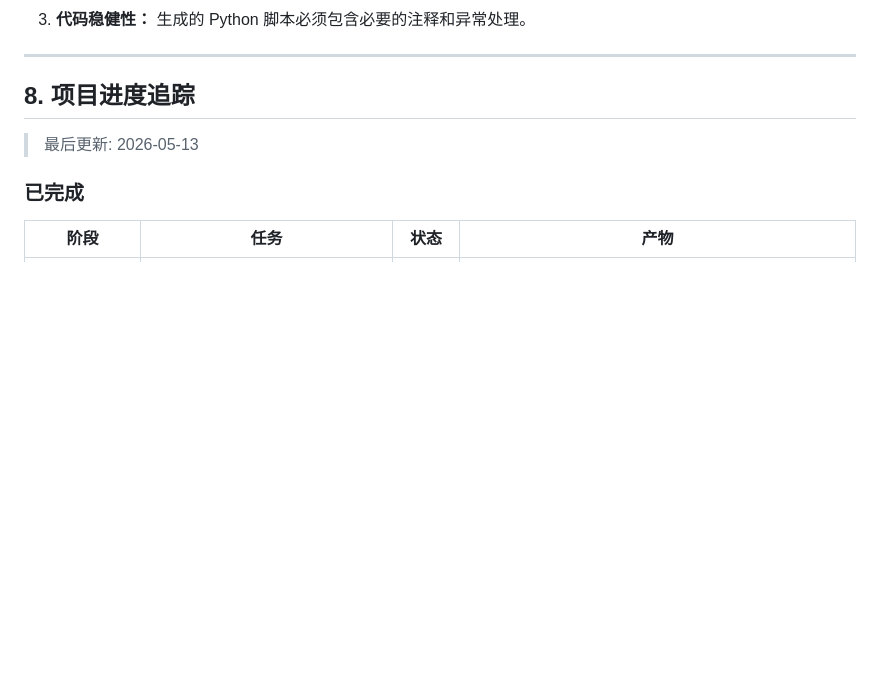
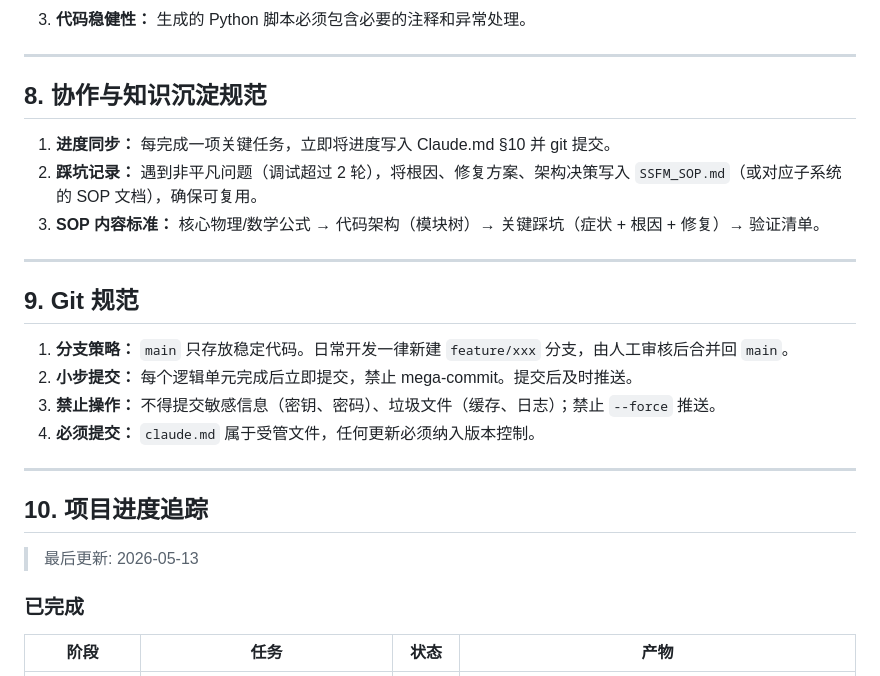
Before and after one commit to YAHU2024/ofcPap, a Markdown page: claude.md, the part around the change. Rendered like a GitHub page; blank space fills up the shorter version.

Commit message:
Add collaboration and git conventions to Claude.md
- Section 8: Progress sync, SOP recording, and content standards
- Section 9: Git branch strategy, commit discipline, and constraints
- Renumber progress tracking to Section 10

Co-Authored-By: Claude Opus 4.7 <noreply@anthropic.com>

```diff
--- a/claude.md
+++ b/claude.md
@@ -78,7 +78,24 @@
 
 ---
 
-## 8. 项目进度追踪
+## 8. 协作与知识沉淀规范
+
+1. **进度同步：** 每完成一项关键任务，立即将进度写入 Claude.md §10 并 git 提交。
+2. **踩坑记录：** 遇到非平凡问题（调试超过 2 轮），将根因、修复方案、架构决策写入 `SSFM_SOP.md`（或对应子系统的 SOP 文档），确保可复用。
+3. **SOP 内容标准：** 核心物理/数学公式 → 代码架构（模块树）→ 关键踩坑（症状 + 根因 + 修复）→ 验证清单。
+
+---
+
+## 9. Git 规范
+
+1. **分支策略：** `main` 只存放稳定代码。日常开发一律新建 `feature/xxx` 分支，由人工审核后合并回 `main`。
+2. **小步提交：** 每个逻辑单元完成后立即提交，禁止 mega-commit。提交后及时推送。
+3. **禁止操作：** 不得提交敏感信息（密钥、密码）、垃圾文件（缓存、日志）；禁止 `--force` 推送。
+4. **必须提交：** `claude.md` 属于受管文件，任何更新必须纳入版本控制。
+
+---
+
+## 10. 项目进度追踪
 
 > 最后更新: 2026-05-13
 
```
